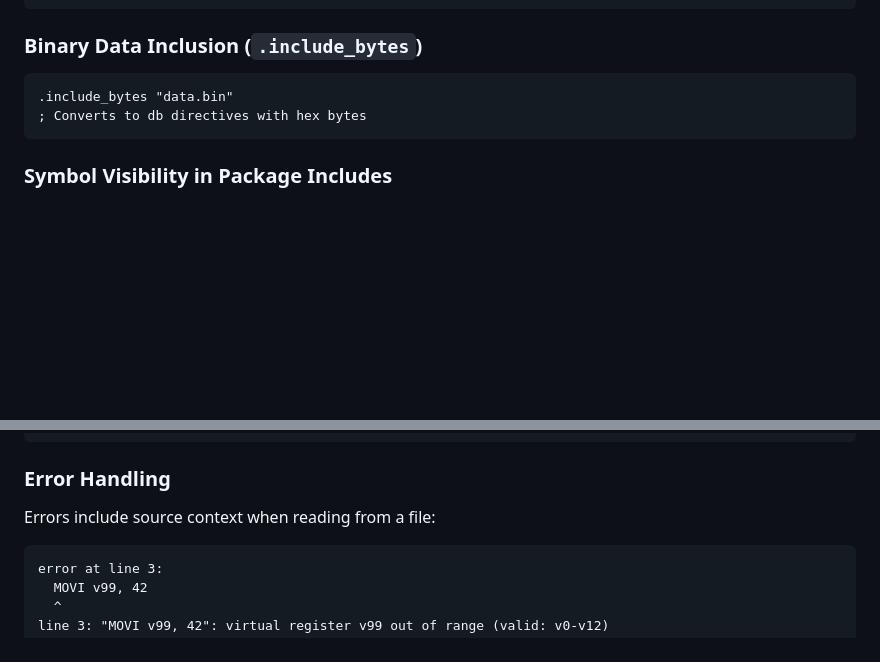
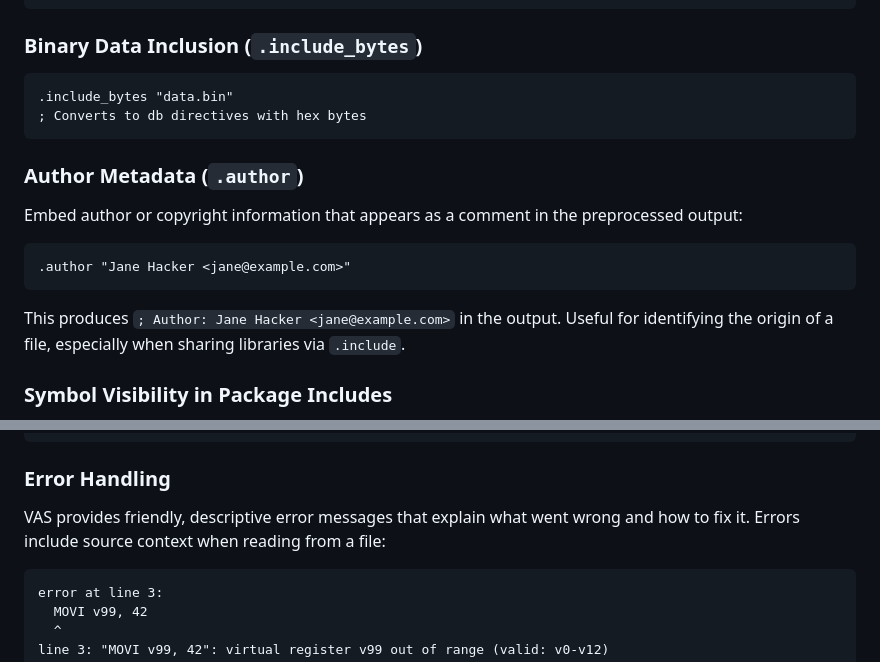
Before and after one commit to 0xA672/Vas, a Markdown page: README.md, 2 parts joined by grey strips. Rendered like a GitHub page; blank space fills up the shorter version.

Commit message:
Include author metadata in README
Add author metadata section to README

````diff
--- a/README.md
+++ b/README.md
@@ -357,6 +357,19 @@ strlen msg, v1  ; Expands with unique labels (.loop_1, .done_1)
 ; Converts to db directives with hex bytes
 ```
 
+### Author Metadata (`.author`)
+
+Embed author or copyright information that appears as a comment in the
+preprocessed output:
+
+```asm
+.author "Jane Hacker <jane@example.com>"
+```
+
+This produces `; Author: Jane Hacker <jane@example.com>` in the output.
+Useful for identifying the origin of a file, especially when sharing
+libraries via `.include`.
+
 ### Symbol Visibility in Package Includes
 
 When including a package with angle brackets (`.include <pkg>`), VAS processes the package in a **separate context**. This means:
@@ -383,7 +396,9 @@ _start:
 
 ### Error Handling
 
-Errors include source context when reading from a file:
+VAS provides friendly, descriptive error messages that explain what went
+wrong and how to fix it. Errors include source context when reading from
+a file:
 
 ```
 error at line 3:
````
